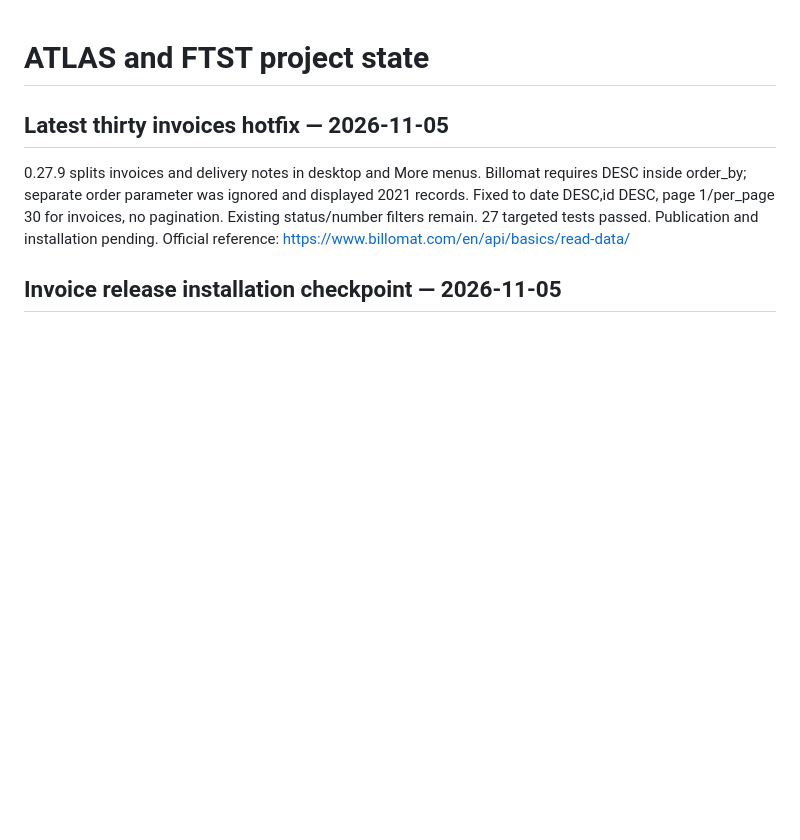
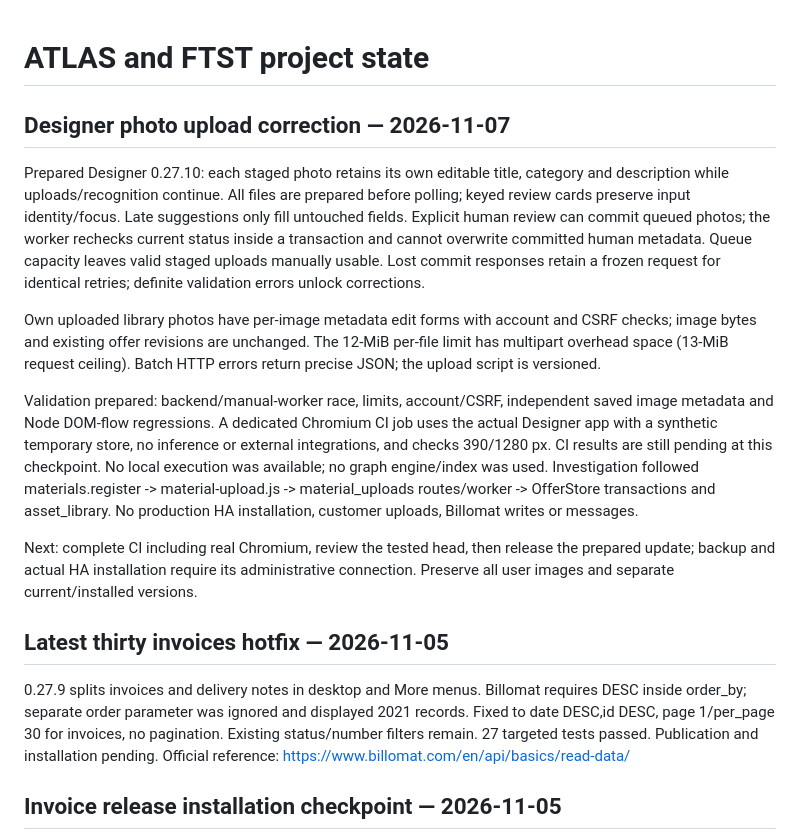
Before and after one commit to hgoekcay/ftst-angebotsdesigner, a Markdown page: docs/ATLAS-STATUS.md, the part around the change. Drawn GitHub-style; blank space fills up the shorter version.

Commit message:
Record photo upload dependency findings and pending CI verification

```diff
--- a/docs/ATLAS-STATUS.md
+++ b/docs/ATLAS-STATUS.md
@@ -1,4 +1,33 @@
 # ATLAS and FTST project state
+
+## Designer photo upload correction — 2026-11-07
+
+Prepared Designer 0.27.10: each staged photo retains its own editable title,
+category and description while uploads/recognition continue. All files are
+prepared before polling; keyed review cards preserve input identity/focus.
+Late suggestions only fill untouched fields. Explicit human review can commit
+queued photos; the worker rechecks current status inside a transaction and
+cannot overwrite committed human metadata. Queue capacity leaves valid staged
+uploads manually usable. Lost commit responses retain a frozen request for
+identical retries; definite validation errors unlock corrections.
+
+Own uploaded library photos have per-image metadata edit forms with account
+and CSRF checks; image bytes and existing offer revisions are unchanged. The
+12-MiB per-file limit has multipart overhead space (13-MiB request ceiling).
+Batch HTTP errors return precise JSON; the upload script is versioned.
+
+Validation prepared: backend/manual-worker race, limits, account/CSRF, independent
+saved image metadata and Node DOM-flow regressions. A dedicated Chromium CI job
+uses the actual Designer app with a synthetic temporary store, no inference or
+external integrations, and checks 390/1280 px. CI results are still pending at
+this checkpoint. No local execution was available; no graph engine/index was
+used. Investigation followed materials.register -> material-upload.js ->
+material_uploads routes/worker -> OfferStore transactions and asset_library.
+No production HA installation, customer uploads, Billomat writes or messages.
+
+Next: complete CI including real Chromium, review the tested head, then release
+the prepared update; backup and actual HA installation require its administrative
+connection. Preserve all user images and separate current/installed versions.
 
 ## Latest thirty invoices hotfix — 2026-11-05
 
```
